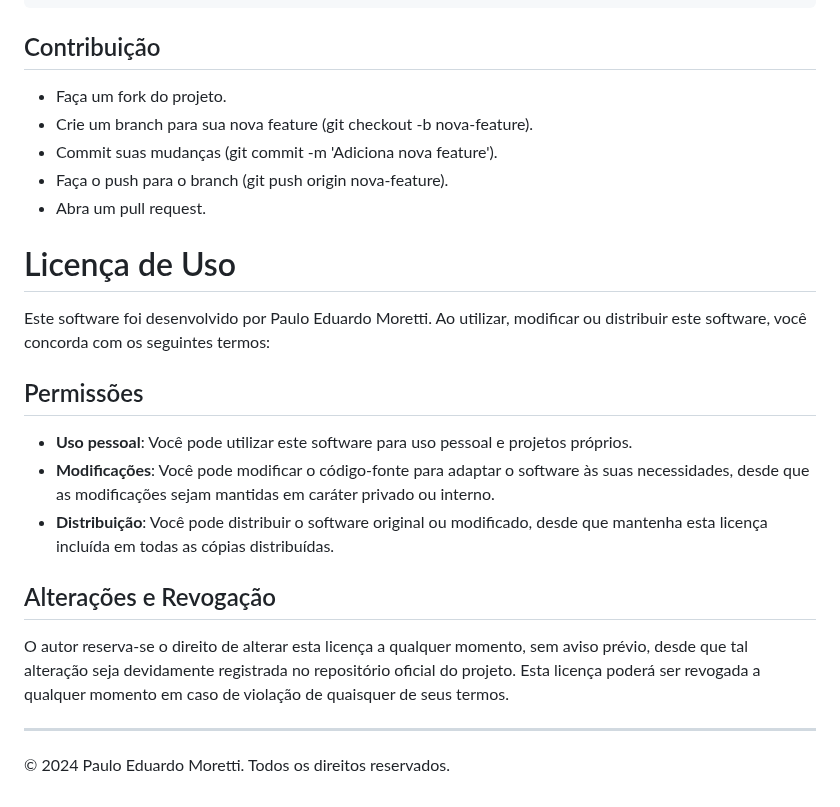
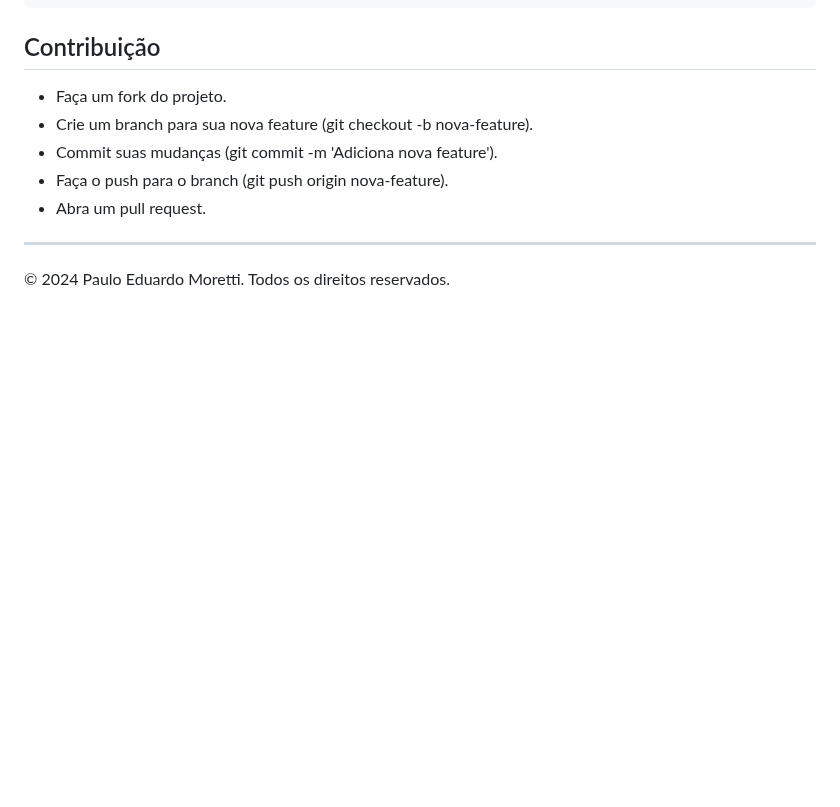
Before and after one commit to paulo-moretti/task-manager, a Markdown page: README.md, the part around the change. Rendered like a GitHub page; blank space fills up the shorter version.

```diff
--- a/README.md
+++ b/README.md
@@ -132,20 +132,6 @@ app.listen(3000, () => {
 - Faça o push para o branch (git push origin nova-feature).
 - Abra um pull request.
 
-# Licença de Uso
-
-Este software foi desenvolvido por Paulo Eduardo Moretti. Ao utilizar, modificar ou distribuir este software, você concorda com os seguintes termos:
-
-## Permissões
-
-- **Uso pessoal**: Você pode utilizar este software para uso pessoal e projetos próprios.
-- **Modificações**: Você pode modificar o código-fonte para adaptar o software às suas necessidades, desde que as modificações sejam mantidas em caráter privado ou interno.
-- **Distribuição**: Você pode distribuir o software original ou modificado, desde que mantenha esta licença incluída em todas as cópias distribuídas.
-
-## Alterações e Revogação
-
-O autor reserva-se o direito de alterar esta licença a qualquer momento, sem aviso prévio, desde que tal alteração seja devidamente registrada no repositório oficial do projeto. Esta licença poderá ser revogada a qualquer momento em caso de violação de quaisquer de seus termos.
-
 ---
 
 © 2024 Paulo Eduardo Moretti. Todos os direitos reservados.
```
